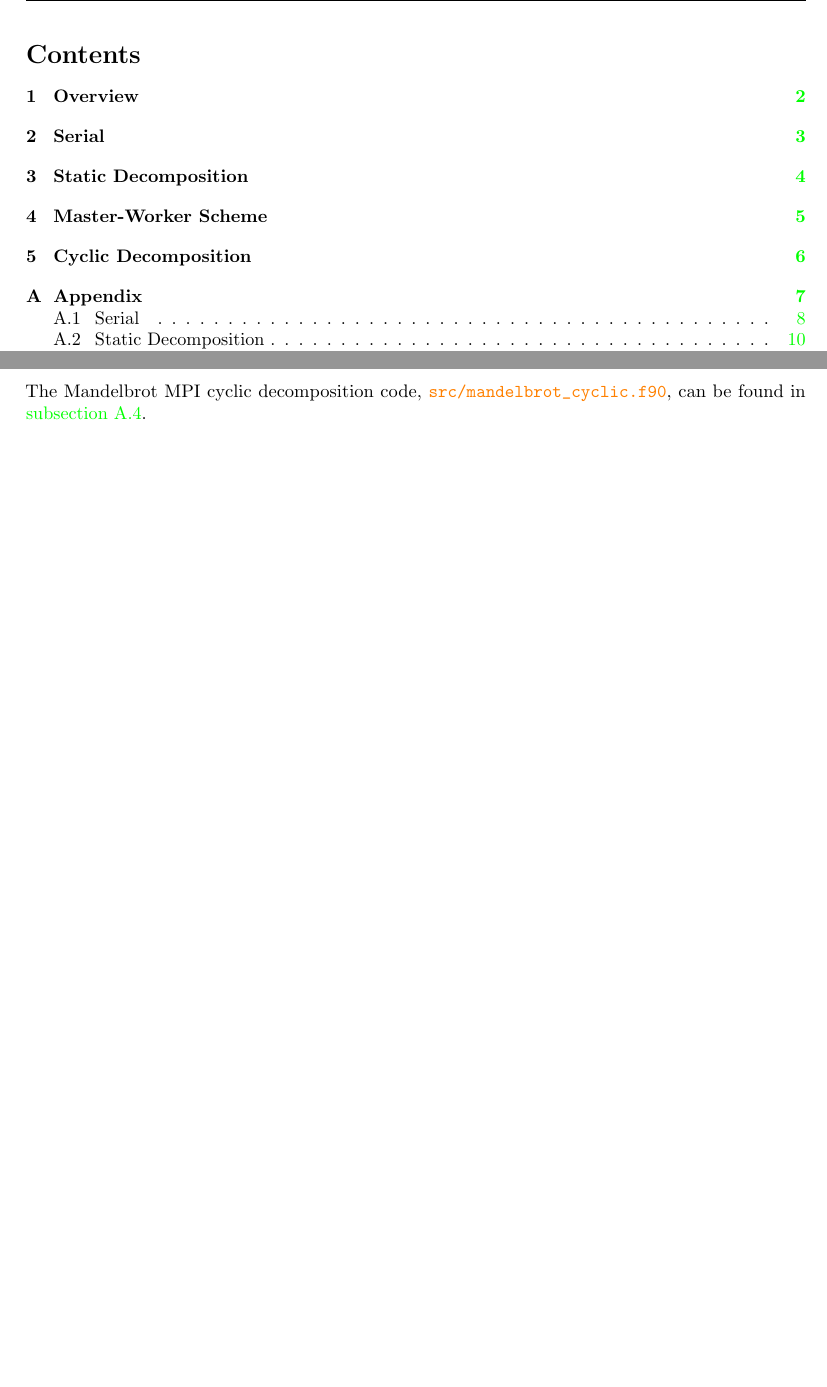
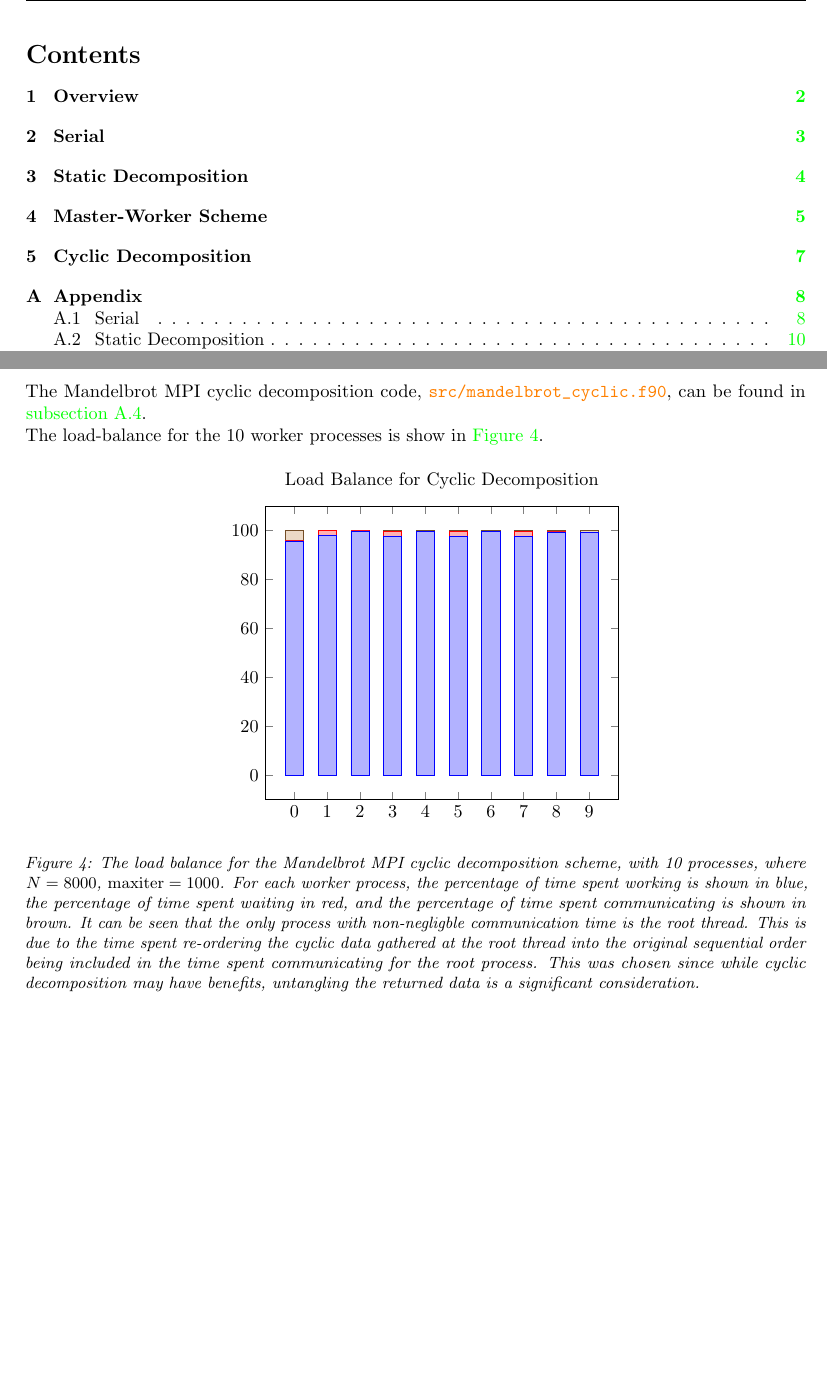
Before and after one commit to dgsaf/mandelbrot, a LaTeX problem sheet (report/phys4004_assignment_2_mpi.tex): two parts of pages 1 and 6 of 28 before the commit and two parts of pages 1 and 7 of 28 after it, joined at a grey line, cut so that both start at the same text, the shorter picture padded with empty space. The pictures show the PDF file report/phys4004_assignment_2_mpi.pdf that the author committed with the source.

Commit message:
Fully implemented all figures and graphs in report.

```diff
--- a/report/phys4004_assignment_2_mpi.tex
+++ b/report/phys4004_assignment_2_mpi.tex
@@ -134,6 +134,9 @@ The load-balance for the 10 processes is show in
     \begin{axis}[
       ybar stacked
       , xtick={0, 1, ..., 9}
+      , ymin=-10
+      , ymax=110
+      , ytick={0, 20, ..., 100}
       , title={Load Balance for Static Decomposition}
       ]
 
@@ -163,12 +166,105 @@ found in \autoref{sec:master-worker-code}.
 % compare performance with static
 
 % compare load balance with static (for chunksize = 100000)
+The load-balance for the 9 worker processes is show in
+\autoref{fig:master-load-balance}.
+\begin{figure}[h]
+  \centering
+  \begin{tikzpicture}
+    \pgfplotstableread[col sep=comma, header=true]{
+      process, working, waiting, communicating
+      1, 99.80, 0.00, 0.20
+      2, 99.83, 0.00, 0.17
+      3, 99.81, 0.00, 0.19
+      4, 99.80, 0.00, 0.20
+      5, 99.80, 0.00, 0.20
+      6, 99.80, 0.00, 0.20
+      7, 99.78, 0.00, 0.22
+      8, 99.82, 0.00, 0.18
+      9, 99.79, 0.00, 0.21
+    }\data
+
+    \begin{axis}[
+      ybar stacked
+      , xtick={0, 1, ..., 9}
+      , ymin=-10
+      , ymax=110
+      , ytick={0, 20, ..., 100}
+      , title={Load Balance for Master-Worker Scheme}
+      ]
+
+      \addplot table[x=process, y=working] from \data;
+      \addplot table[x=process, y=waiting] from \data;
+      \addplot table[x=process, y=communicating] from \data;
+
+    \end{axis}
+  \end{tikzpicture}
+  \caption{The load balance for the Mandelbrot MPI master-worker scheme,
+    with 10 processes, where $N = 8000$, $\mathrm{maxiter} = 1000$, and
+    $\mathrm{chunksize} = 100000$. For each worker process, the percentage of
+    time spent working is shown in blue, the percentage of time spent waiting in
+    red, and the percentage of time spent communicating is shown in brown;
+    however, the time spent waiting and communicating is negligble and so both
+    are barely visible.}
+  \label{fig:master-load-balance}
+\end{figure}
 
 % discuss how load balance varies with chunksize
 
 % execution time graph vs chunksize
+The time taken for the Mandelbrot MPI master-worker scheme to terminate for
+varying chunk sizes is shown in \autoref{fig:scaling-chunksize}.
+\begin{figure}[h]
+  \centering
+  \begin{tikzpicture}
+    \pgfplotstableread[col sep=comma, header=true]{
+      chunksize, elapsedtime
+      3, 45.985
+      10, 26.966
+      32, 20.422
+      100, 19.087
+      316, 18.700
+      1000, 18.512
+      3162, 18.560
+      10000, 18.577
+      31623, 18.492
+      100000, 18.548
+      316228, 18.569
+      1000000, 19.368
+      3162278, 34.179
+      10000000, 74.364
+      31622777, 117.62
+    }\data
 
-\newpage
+    \begin{axis}[
+      use units
+      , title = {Master-Worker Scheme Total Execution Time}
+      , grid = major
+      , xmode = log
+      , log basis x = {10}
+      , xlabel = {Chunk size}
+      , ylabel = {Elapsed Time}
+      , y unit = {s}
+      , xmin = 1
+      , xmax = 100000000
+      ]
+
+      \addplot [
+      color = black
+      , mark = diamond*
+      ] table [x=chunksize, y=elapsedtime] \data;
+
+    \end{axis}
+  \end{tikzpicture}
+  \caption{The total execution time for the Mandelbrot MPI master-worker scheme,
+  with 10 processes, where $N=8000$, $\mathrm{maxiter}=1000$, for a range of
+  chunk sizes, $\mathrm{chunksize} = 10^{k/2}$ for $k = 1, \dotsc, 15$. The MPI
+  master-worker scheme, for a chunk size of $1$, failed to terminate within
+  10 minutes and so was disregarded.}
+  \label{fig:scaling-chunksize}
+\end{figure}
+
+\clearpage
 \section{Cyclic Decomposition}
 \label{sec:cyclic}
 
@@ -179,6 +275,52 @@ The Mandelbrot MPI cyclic decomposition code,
 % compare performance with static
 
 % discuss load imbalance
+The load-balance for the 10 worker processes is show in
+\autoref{fig:cyclic-load-balance}.
+\begin{figure}[h]
+  \centering
+  \begin{tikzpicture}
+    \pgfplotstableread[col sep=comma, header=true]{
+      process, working, waiting, communicating
+      0, 95.76, 0.18, 4.06
+      1, 97.86, 2.06, 0.08
+      2, 99.86, 0.08, 0.13
+      3, 97.74, 2.06, 0.20
+      4, 99.67, 0.07, 0.26
+      5, 97.61, 2.06, 0.33
+      6, 99.55, 0.07, 0.38
+      7, 97.49, 2.05, 0.46
+      8, 99.41, 0.07, 0.51
+      9, 99.30, 0.08, 0.62
+    }\data
+
+    \begin{axis}[
+      ybar stacked
+      , xtick={0, 1, ..., 9}
+      , ymin=-10
+      , ymax=110
+      , ytick={0, 20, ..., 100}
+      , title={Load Balance for Cyclic Decomposition}
+      ]
+
+      \addplot table[x=process, y=working] from \data;
+      \addplot table[x=process, y=waiting] from \data;
+      \addplot table[x=process, y=communicating] from \data;
+
+    \end{axis}
+  \end{tikzpicture}
+  \caption{The load balance for the Mandelbrot MPI cyclic decomposition scheme,
+    with 10 processes, where $N = 8000$, $\mathrm{maxiter} = 1000$. For each
+    worker process, the percentage of time spent working is shown in blue, the
+    percentage of time spent waiting in red, and the percentage of time spent
+    communicating is shown in brown. It can be seen that the only process with
+    non-negligble communication time is the root thread. This is due to the time
+    spent re-ordering the cyclic data gathered at the root thread into the
+    original sequential order being included in the time spent communicating for
+    the root process. This was chosen since while cyclic decomposition may have
+    benefits, untangling the returned data is a significant consideration.}
+  \label{fig:cyclic-load-balance}
+\end{figure}
 
 % discuss which is best strategy
 
```
Also changed, not shown: report/phys4004_assignment_2_mpi.pdf, report/phys4004_assignment_2_mpi.tex (1 more changed lines), 5 other files.
